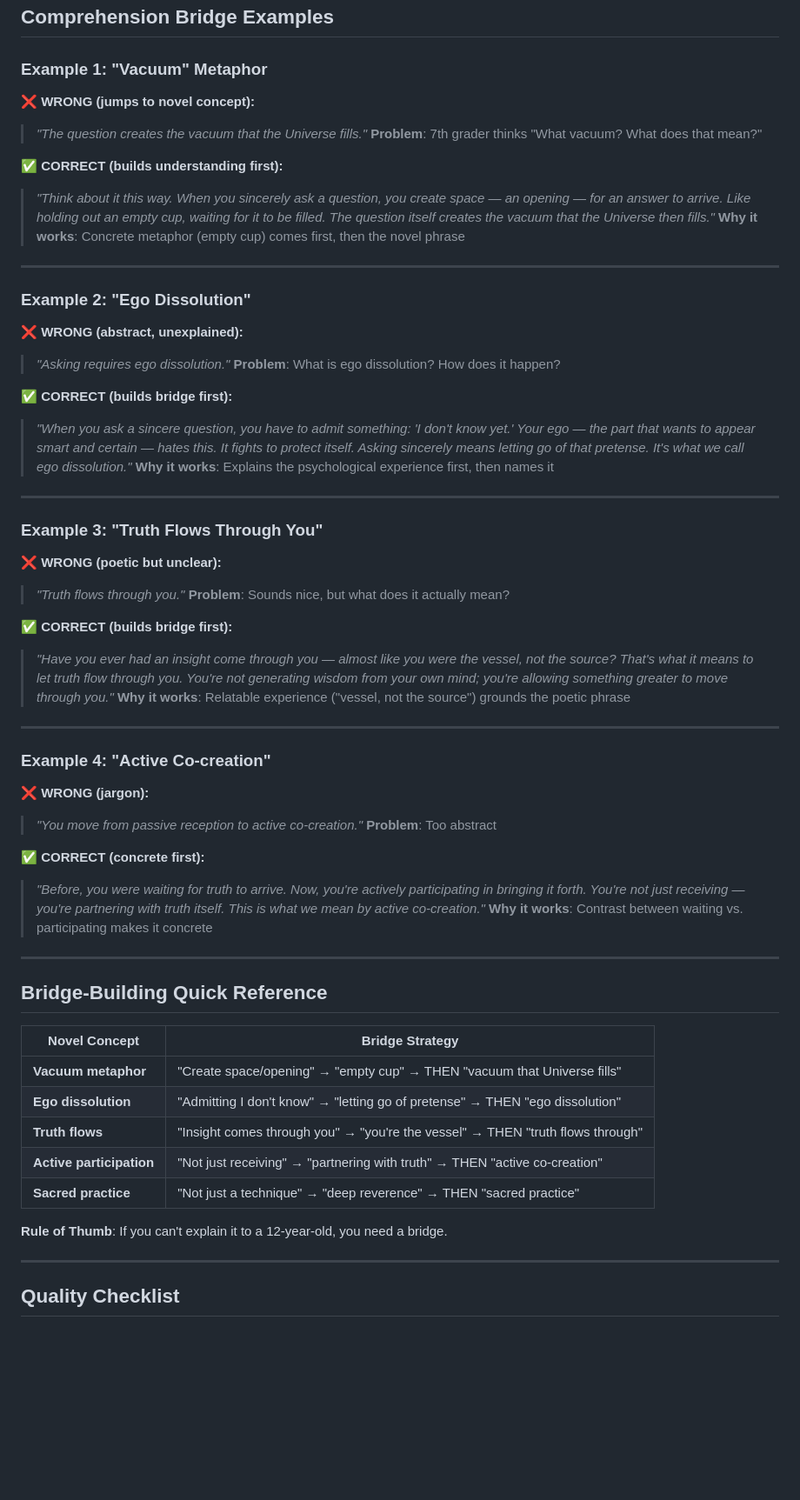
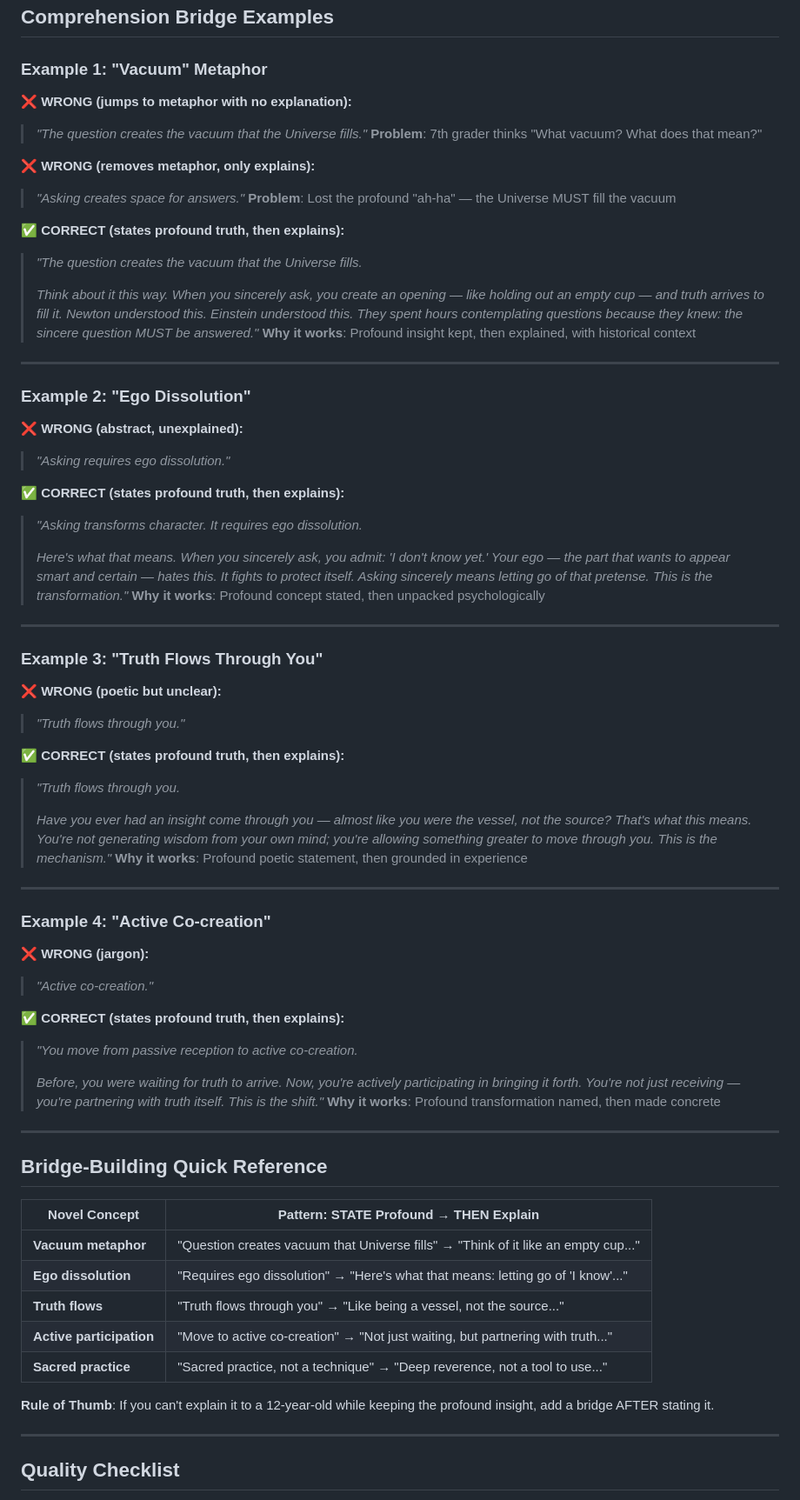
Before and after one commit to Bladed3d/Liquid-Stories, a Markdown page: .claude/agents/lesson-editor.md, the part around one of its changes. Shown at 87% size. GitHub-like rendering; blank space fills up the shorter version.

Commit message:
Fix comprehension methodology: STATE profound THEN explain
Corrected the bridge-building approach after user feedback:
- v8 removed profound metaphors and only explained (WRONG)
- v9 states profound truths FIRST, then explains (CORRECT)

Key insight: Keep the 'ah-ha' moments, add accessibility AFTER.

Updated Lesson Editor methodology:
- STATE profound concept FIRST (the shocking, impactful insight)
- THEN add explanation (bridge for 7th graders)
- Both coexist (powerful truth + accessibility)
- Added CRITICAL warning: Do NOT replace profound metaphors

v9 examples:
- 'Question creates vacuum that Universe fills' (ah-ha) → then explains
  with empty cup metaphor + Newton/Einstein context
- 'Requires ego dissolution' (profound) → then explains psychologically
- 'Move to active co-creation' (transformation) → then makes concrete

🤖 Generated with [Claude Code](https://claude.com/claude-code)
Co-Authored-By: Claude <noreply@anthropic.com>

```diff
--- a/.claude/agents/lesson-editor.md
+++ b/.claude/agents/lesson-editor.md
@@ -183,13 +193,19 @@ description: Expert editor who synthesizes Writing Team output into flowing, one
 
 ### Example 1: "Vacuum" Metaphor
 
-❌ **WRONG (jumps to novel concept):**
+❌ **WRONG (jumps to metaphor with no explanation):**
 > *"The question creates the vacuum that the Universe fills."*
 > **Problem**: 7th grader thinks "What vacuum? What does that mean?"
 
-✅ **CORRECT (builds understanding first):**
-> *"Think about it this way. When you sincerely ask a question, you create space — an opening — for an answer to arrive. Like holding out an empty cup, waiting for it to be filled. The question itself creates the vacuum that the Universe then fills."*
-> **Why it works**: Concrete metaphor (empty cup) comes first, then the novel phrase
+❌ **WRONG (removes metaphor, only explains):**
+> *"Asking creates space for answers."*
+> **Problem**: Lost the profound "ah-ha" — the Universe MUST fill the vacuum
+
+✅ **CORRECT (states profound truth, then explains):**
+> *"The question creates the vacuum that the Universe fills.*
+>
+> *Think about it this way. When you sincerely ask, you create an opening — like holding out an empty cup — and truth arrives to fill it. Newton understood this. Einstein understood this. They spent hours contemplating questions because they knew: the sincere question MUST be answered."*
+> **Why it works**: Profound insight kept, then explained, with historical context
 
 ---
 
@@ -197,11 +213,12 @@ description: Expert editor who synthesizes Writing Team output into flowing, one
 
 ❌ **WRONG (abstract, unexplained):**
 > *"Asking requires ego dissolution."*
-> **Problem**: What is ego dissolution? How does it happen?
 
-✅ **CORRECT (builds bridge first):**
-> *"When you ask a sincere question, you have to admit something: 'I don't know yet.' Your ego — the part that wants to appear smart and certain — hates this. It fights to protect itself. Asking sincerely means letting go of that pretense. It's what we call ego dissolution."*
-> **Why it works**: Explains the psychological experience first, then names it
+✅ **CORRECT (states profound truth, then explains):**
+> *"Asking transforms character. It requires ego dissolution.*
+>
+> *Here's what that means. When you sincerely ask, you admit: 'I don't know yet.' Your ego — the part that wants to appear smart and certain — hates this. It fights to protect itself. Asking sincerely means letting go of that pretense. This is the transformation."*
+> **Why it works**: Profound concept stated, then unpacked psychologically
 
 ---
 
@@ -209,37 +226,39 @@ description: Expert editor who synthesizes Writing Team output into flowing, one
 
 ❌ **WRONG (poetic but unclear):**
 > *"Truth flows through you."*
-> **Problem**: Sounds nice, but what does it actually mean?
 
-✅ **CORRECT (builds bridge first):**
-> *"Have you ever had an insight come through you — almost like you were the vessel, not the source? That's what it means to let truth flow through you. You're not generating wisdom from your own mind; you're allowing something greater to move through you."*
-> **Why it works**: Relatable experience ("vessel, not the source") grounds the poetic phrase
+✅ **CORRECT (states profound truth, then explains):**
+> *"Truth flows through you.*
+>
+> *Have you ever had an insight come through you — almost like you were the vessel, not the source? That's what this means. You're not generating wisdom from your own mind; you're allowing something greater to move through you. This is the mechanism."*
+> **Why it works**: Profound poetic statement, then grounded in experience
 
 ---
 
 ### Example 4: "Active Co-creation"
 
 ❌ **WRONG (jargon):**
-> *"You move from passive reception to active co-creation."*
-> **Problem**: Too abstract
+> *"Active co-creation."*
 
-✅ **CORRECT (concrete first):**
-> *"Before, you were waiting for truth to arrive. Now, you're actively participating in bringing it forth. You're not just receiving — you're partnering with truth itself. This is what we mean by active co-creation."*
-> **Why it works**: Contrast between waiting vs. participating makes it concrete
+✅ **CORRECT (states profound truth, then explains):**
+> *"You move from passive reception to active co-creation.*
+>
+> *Before, you were waiting for truth to arrive. Now, you're actively participating in bringing it forth. You're not just receiving — you're partnering with truth itself. This is the shift."*
+> **Why it works**: Profound transformation named, then made concrete
 
 ---
 
 ## Bridge-Building Quick Reference
 
-| Novel Concept | Bridge Strategy |
-|---------------|-----------------|
-| **Vacuum metaphor** | "Create space/opening" → "empty cup" → THEN "vacuum that Universe fills" |
-| **Ego dissolution** | "Admitting I don't know" → "letting go of pretense" → THEN "ego dissolution" |
-| **Truth flows** | "Insight comes through you" → "you're the vessel" → THEN "truth flows through" |
-| **Active participation** | "Not just receiving" → "partnering with truth" → THEN "active co-creation" |
-| **Sacred practice** | "Not just a technique" → "deep reverence" → THEN "sacred practice" |
+| Novel Concept | Pattern: STATE Profound → THEN Explain |
+|---------------|------------------------------------------|
+| **Vacuum metaphor** | "Question creates vacuum that Universe fills" → "Think of it like an empty cup..." |
+| **Ego dissolution** | "Requires ego dissolution" → "Here's what that means: letting go of 'I know'..." |
+| **Truth flows** | "Truth flows through you" → "Like being a vessel, not the source..." |
+| **Active participation** | "Move to active co-creation" → "Not just waiting, but partnering with truth..." |
+| **Sacred practice** | "Sacred practice, not a technique" → "Deep reverence, not a tool to use..." |
 
-**Rule of Thumb**: If you can't explain it to a 12-year-old, you need a bridge.
+**Rule of Thumb**: If you can't explain it to a 12-year-old while keeping the profound insight, add a bridge AFTER stating it.
 
 ---
 
```
Also changed, not shown: other parts of .claude/agents/lesson-editor.md (+19 -9 lines), 1 other file.
